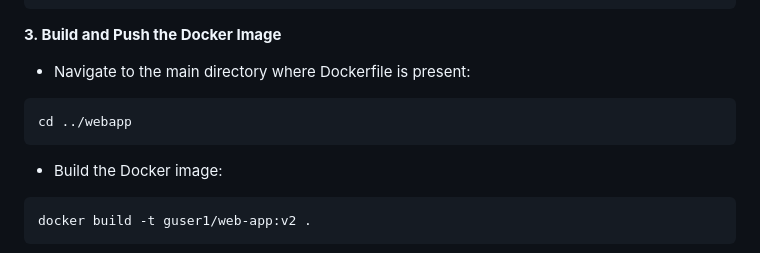
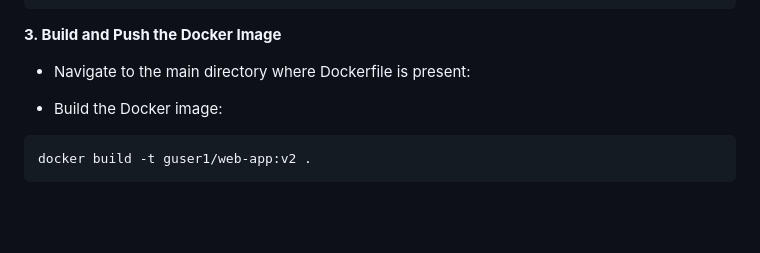
Before and after one commit to gayatripawar2001/App-1, a Markdown page: README.md, the part around the change. Drawn GitHub-style; blank space fills up the shorter version.

````diff
--- a/README.md
+++ b/README.md
@@ -86,10 +86,6 @@ terraform apply -var-file=variables.tfvars --auto-approve"
 
 **3. Build and Push the Docker Image**
    - Navigate to the main directory where Dockerfile is present:
-
-```
-cd ../webapp
-```
 
    - Build the Docker image:
 
````
